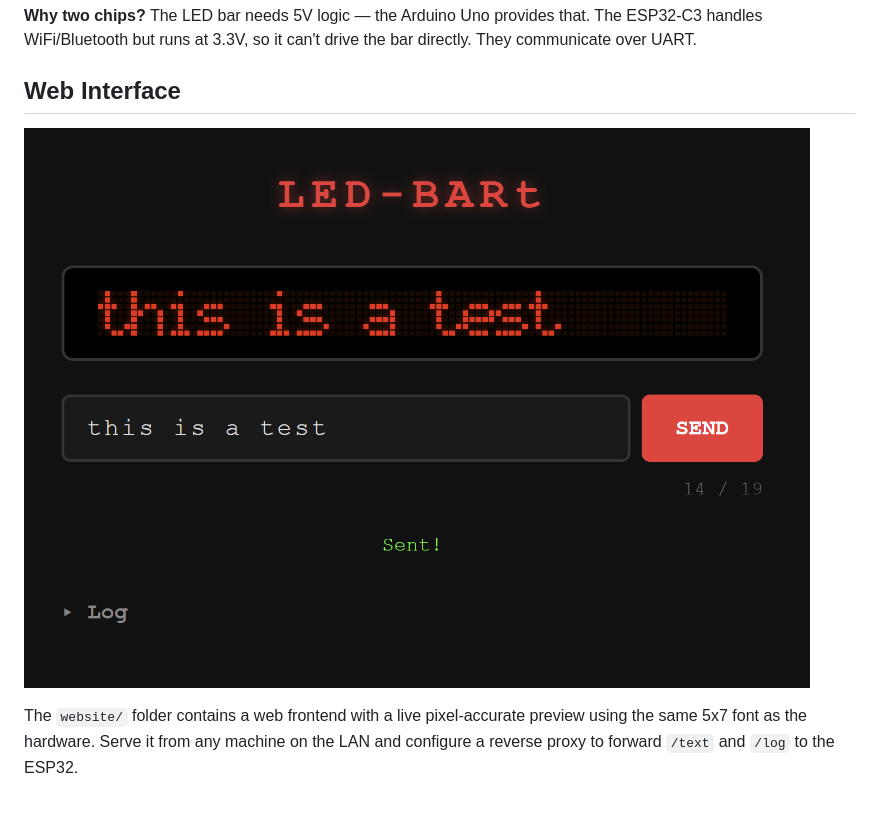
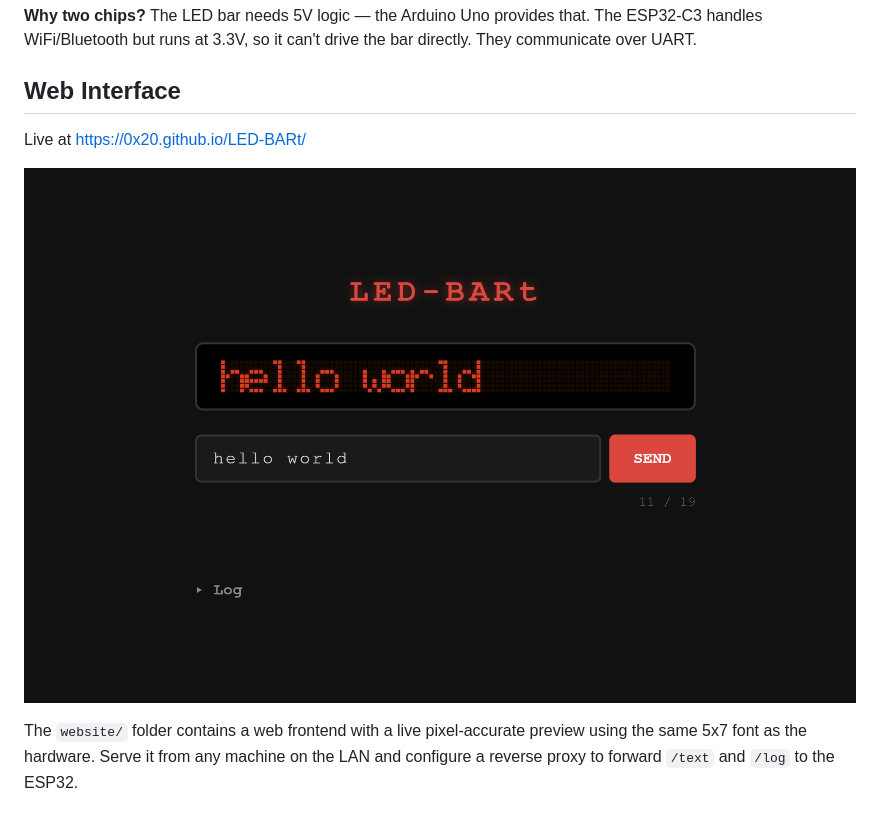
Before and after one commit to 0x20/LED-BARt, a Markdown page: README.md, the part around the change. Drawn GitHub-style; pictures changed too: images/frontend.png.

```diff
--- a/README.md
+++ b/README.md
@@ -19,6 +19,8 @@ Xiao ESP32-C3          Arduino Uno
 **Why two chips?** The LED bar needs 5V logic — the Arduino Uno provides that. The ESP32-C3 handles WiFi/Bluetooth but runs at 3.3V, so it can't drive the bar directly. They communicate over UART.
 
 ## Web Interface
+
+Live at https://0x20.github.io/LED-BARt/
 
 ![LED-BARt web interface](images/frontend.png)
 
```
Also changed, not shown: 1 other file.
